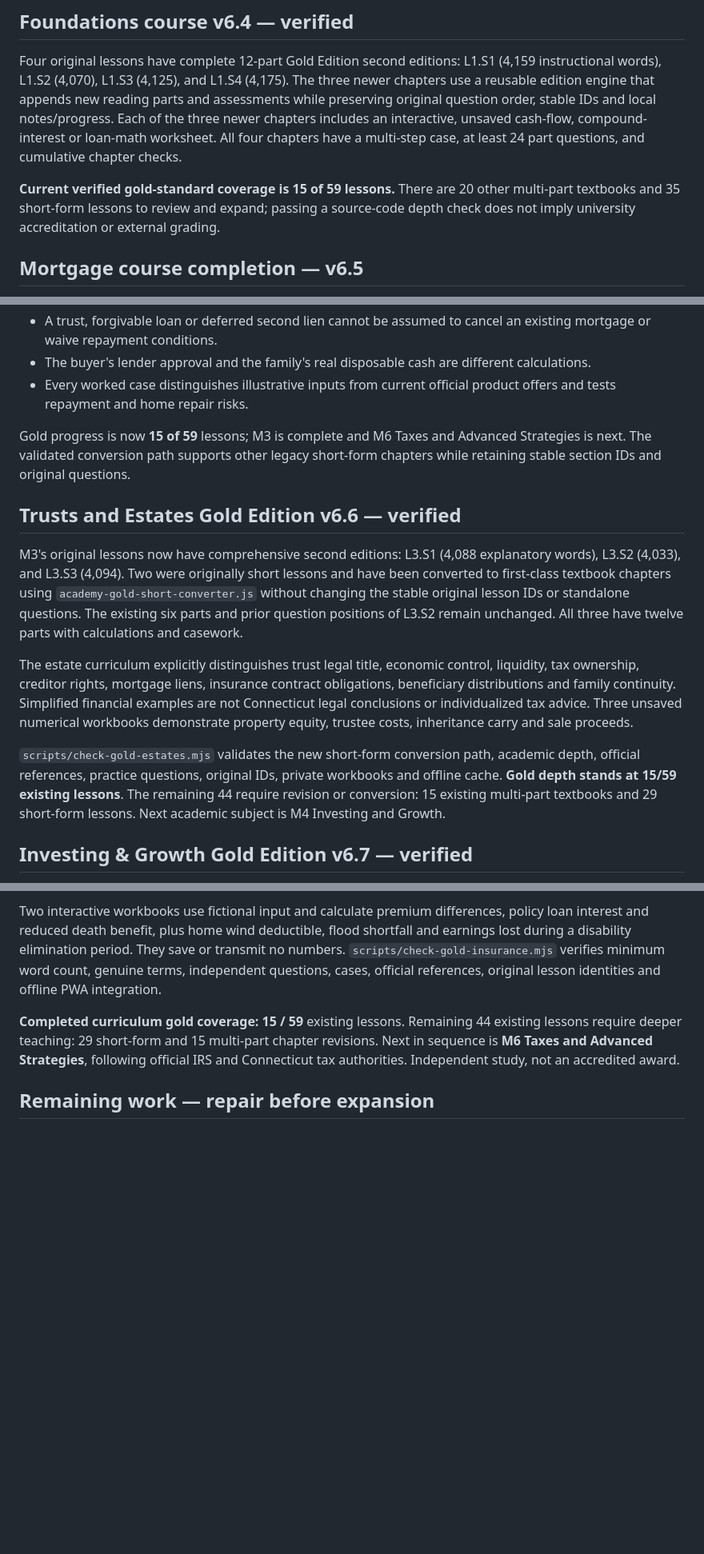
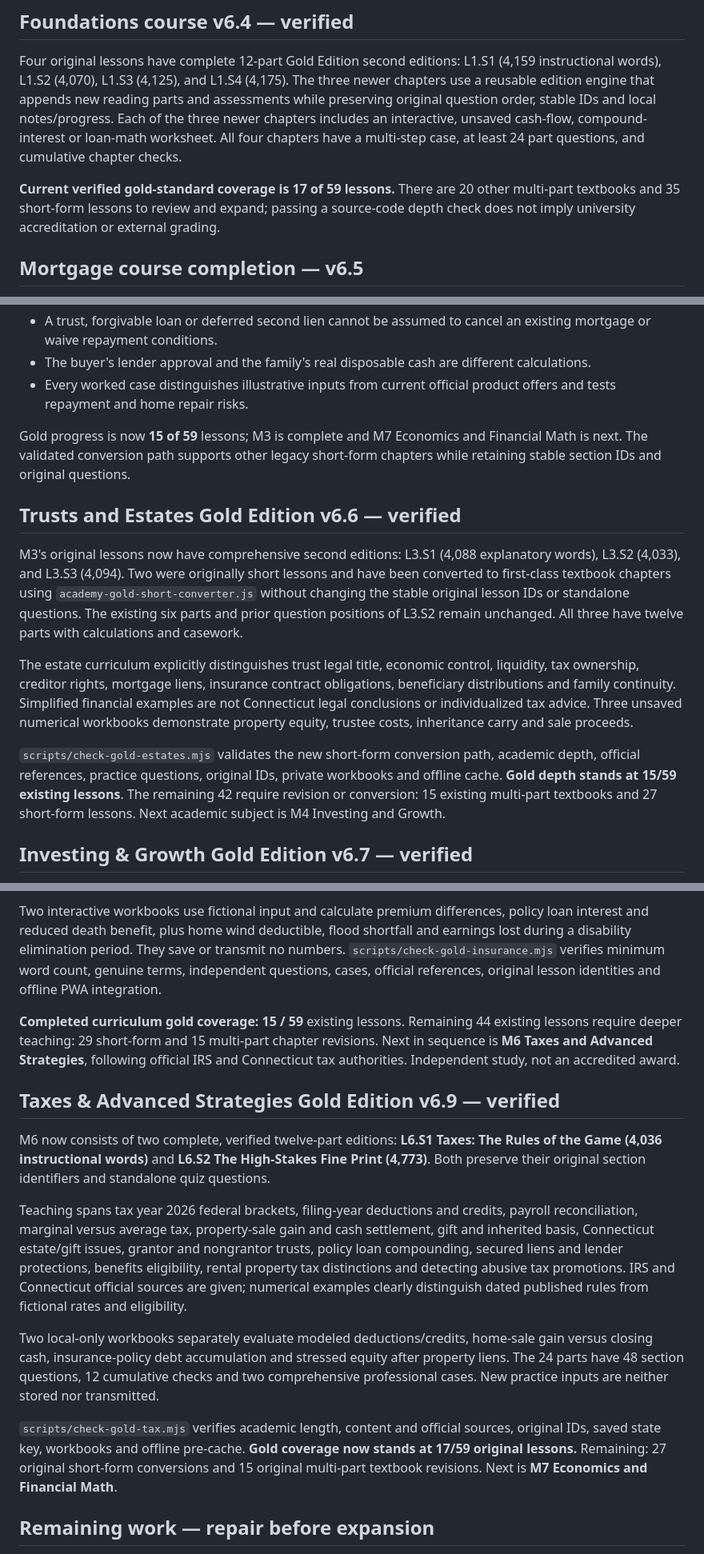
Before and after one commit to mvolkert84/wealth-lab, a Markdown page: ACADEMY_GOLD_STANDARD.md, 3 parts joined by grey strips. Shown at 80% size. Rendered like a GitHub page; blank space fills up the shorter version.

Commit message:
Document M6 source-backed financial tax education and validated Gold textbook scope

```diff
--- a/ACADEMY_GOLD_STANDARD.md
+++ b/ACADEMY_GOLD_STANDARD.md
@@ -69,7 +69,7 @@ Added Features:
 
 Four original lessons have complete 12-part Gold Edition second editions: L1.S1 (4,159 instructional words), L1.S2 (4,070), L1.S3 (4,125), and L1.S4 (4,175). The three newer chapters use a reusable edition engine that appends new reading parts and assessments while preserving original question order, stable IDs and local notes/progress. Each of the three newer chapters includes an interactive, unsaved cash-flow, compound-interest or loan-math worksheet. All four chapters have a multi-step case, at least 24 part questions, and cumulative chapter checks.
 
-**Current verified gold-standard coverage is 15 of 59 lessons.** There are 20 other multi-part textbooks and 35 short-form lessons to review and expand; passing a source-code depth check does not imply university accreditation or external grading.
+**Current verified gold-standard coverage is 17 of 59 lessons.** There are 20 other multi-part textbooks and 35 short-form lessons to review and expand; passing a source-code depth check does not imply university accreditation or external grading.
 
 ## Mortgage course completion — v6.5
 
@@ -82,7 +82,7 @@ Key teaching standards for mortgage-related legal and financial claims:
 - The buyer's lender approval and the family's real disposable cash are different calculations.
 - Every worked case distinguishes illustrative inputs from current official product offers and tests repayment and home repair risks.
 
-Gold progress is now **15 of 59** lessons; M3 is complete and M6 Taxes and Advanced Strategies is next. The validated conversion path supports other legacy short-form chapters while retaining stable section IDs and original questions.
+Gold progress is now **15 of 59** lessons; M3 is complete and M7 Economics and Financial Math is next. The validated conversion path supports other legacy short-form chapters while retaining stable section IDs and original questions.
 
 ## Trusts and Estates Gold Edition v6.6 — verified
 
@@ -90,7 +90,7 @@ M3's original lessons now have comprehensive second editions: L3.S1 (4,088 expla
 
 The estate curriculum explicitly distinguishes trust legal title, economic control, liquidity, tax ownership, creditor rights, mortgage liens, insurance contract obligations, beneficiary distributions and family continuity. Simplified financial examples are not Connecticut legal conclusions or individualized tax advice. Three unsaved numerical workbooks demonstrate property equity, trustee costs, inheritance carry and sale proceeds.
 
-`scripts/check-gold-estates.mjs` validates the new short-form conversion path, academic depth, official references, practice questions, original IDs, private workbooks and offline cache. **Gold depth stands at 15/59 existing lessons**. The remaining 44 require revision or conversion: 15 existing multi-part textbooks and 29 short-form lessons. Next academic subject is M4 Investing and Growth.
+`scripts/check-gold-estates.mjs` validates the new short-form conversion path, academic depth, official references, practice questions, original IDs, private workbooks and offline cache. **Gold depth stands at 15/59 existing lessons**. The remaining 42 require revision or conversion: 15 existing multi-part textbooks and 27 short-form lessons. Next academic subject is M4 Investing and Growth.
 
 ## Investing & Growth Gold Edition v6.7 — verified
 
@@ -112,6 +112,16 @@ Two interactive workbooks use fictional input and calculate premium differences,
 
 **Completed curriculum gold coverage: 15 / 59** existing lessons. Remaining 44 existing lessons require deeper teaching: 29 short-form and 15 multi-part chapter revisions. Next in sequence is **M6 Taxes and Advanced Strategies**, following official IRS and Connecticut tax authorities. Independent study, not an accredited award.
 
+## Taxes & Advanced Strategies Gold Edition v6.9 — verified
+
+M6 now consists of two complete, verified twelve-part editions: **L6.S1 Taxes: The Rules of the Game (4,036 instructional words)** and **L6.S2 The High-Stakes Fine Print (4,773)**. Both preserve their original section identifiers and standalone quiz questions.
+
+Teaching spans tax year 2026 federal brackets, filing-year deductions and credits, payroll reconciliation, marginal versus average tax, property-sale gain and cash settlement, gift and inherited basis, Connecticut estate/gift issues, grantor and nongrantor trusts, policy loan compounding, secured liens and lender protections, benefits eligibility, rental property tax distinctions and detecting abusive tax promotions. IRS and Connecticut official sources are given; numerical examples clearly distinguish dated published rules from fictional rates and eligibility.
+
+Two local-only workbooks separately evaluate modeled deductions/credits, home-sale gain versus closing cash, insurance-policy debt accumulation and stressed equity after property liens. The 24 parts have 48 section questions, 12 cumulative checks and two comprehensive professional cases. New practice inputs are neither stored nor transmitted.
+
+`scripts/check-gold-tax.mjs` verifies academic length, content and official sources, original IDs, saved state key, workbooks and offline pre-cache. **Gold coverage now stands at 17/59 original lessons.** Remaining: 27 original short-form conversions and 15 original multi-part textbook revisions. Next is **M7 Economics and Financial Math**.
+
 ## Remaining work — repair before expansion
 
 **Next priority:** M1 Foundations and M2 Mortgage are both gold-standard complete. Build M3 Trusts and Estate Planning in gold depth (including converting two short-form legacy lessons), then systematically revise M4–M16. Do not create new section IDs while existing lessons remain below standard. Hold off on adding course IDs until the existing 59 have been strengthened. Finish or substantially deepen all **59 existing lessons** before adding modules or titles.
```
